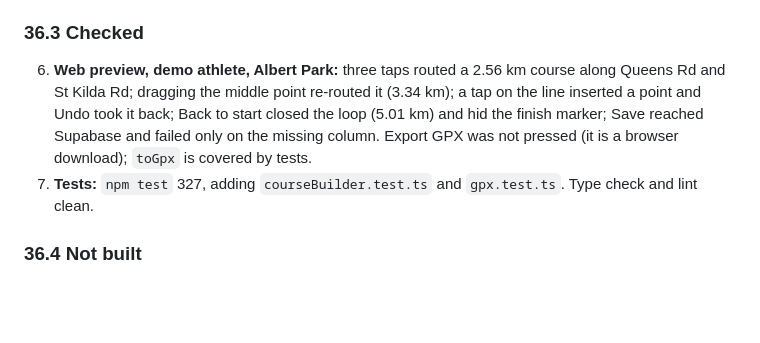
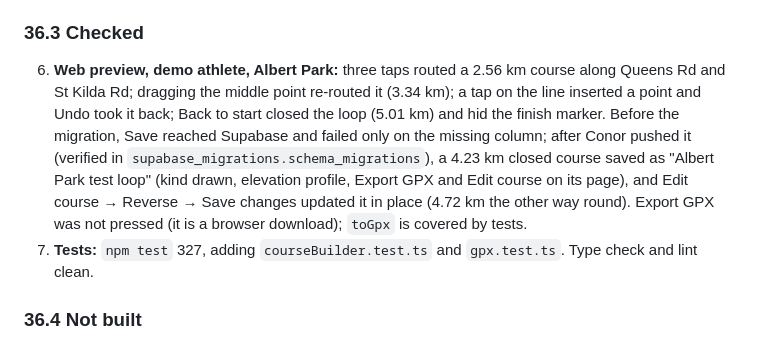
Before and after one commit to conormidd-hub/Splitset, a Markdown page: docs/recovery-map-integration-notes.md, the part around the change. Rendered like a GitHub page; blank space fills up the shorter version.

Commit message:
Course builder notes: record the verified save and edit after the migration landed
Co-Authored-By: Claude Fable 5.1 <noreply@anthropic.com>

```diff
--- a/docs/recovery-map-integration-notes.md
+++ b/docs/recovery-map-integration-notes.md
@@ -2048,7 +2048,7 @@ Follow-up · 2026-10-19, from Conor's list of changes. His choices:
 
 ### 36.3 Checked
 
-6. **Web preview, demo athlete, Albert Park:** three taps routed a 2.56 km course along Queens Rd and St Kilda Rd; dragging the middle point re-routed it (3.34 km); a tap on the line inserted a point and Undo took it back; Back to start closed the loop (5.01 km) and hid the finish marker; Save reached Supabase and failed only on the missing column. Export GPX was not pressed (it is a browser download); `toGpx` is covered by tests.
+6. **Web preview, demo athlete, Albert Park:** three taps routed a 2.56 km course along Queens Rd and St Kilda Rd; dragging the middle point re-routed it (3.34 km); a tap on the line inserted a point and Undo took it back; Back to start closed the loop (5.01 km) and hid the finish marker. Before the migration, Save reached Supabase and failed only on the missing column; after Conor pushed it (verified in `supabase_migrations.schema_migrations`), a 4.23 km closed course saved as "Albert Park test loop" (kind drawn, elevation profile, Export GPX and Edit course on its page), and Edit course → Reverse → Save changes updated it in place (4.72 km the other way round). Export GPX was not pressed (it is a browser download); `toGpx` is covered by tests.
 7. **Tests:** `npm test` 327, adding `courseBuilder.test.ts` and `gpx.test.ts`. Type check and lint clean.
 
 ### 36.4 Not built
```
